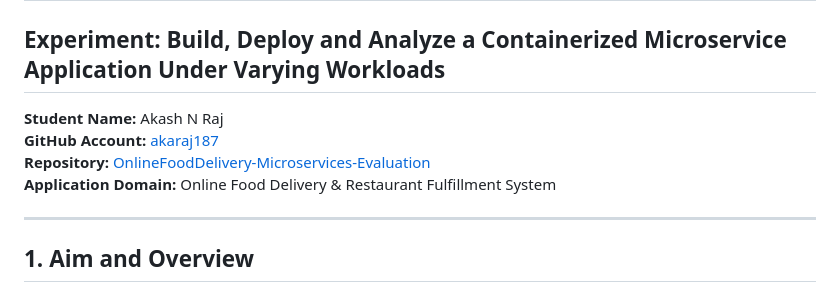
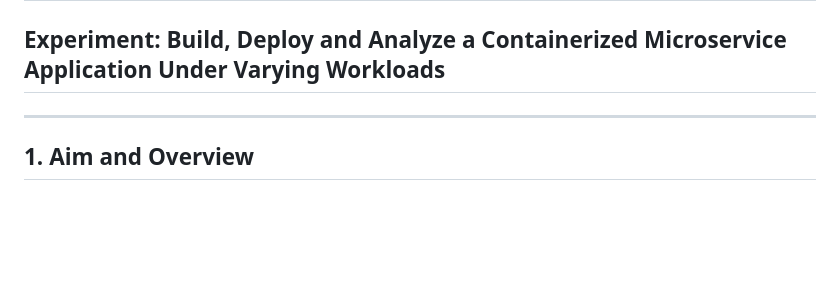
Before and after one commit to akaraj187/OnlineFoodDelivery-Microservices-Evaluation, a Markdown page: README.md, the part around the change. GitHub-like rendering; blank space fills up the shorter version.

Commit message:
Update README to remove personal information
Removed student details from the README.

```diff
--- a/README.md
+++ b/README.md
@@ -1,10 +1,7 @@
 # Cloud Computing Lab - Evaluation 1
 ## Experiment: Build, Deploy and Analyze a Containerized Microservice Application Under Varying Workloads
 
-**Student Name:** Akash N Raj
-**GitHub Account:** [akaraj187](https://github.com/akaraj187)
-**Repository:** [OnlineFoodDelivery-Microservices-Evaluation](https://github.com/akaraj187/OnlineFoodDelivery-Microservices-Evaluation)
-**Application Domain:** Online Food Delivery & Restaurant Fulfillment System
+
 
 ---
 
```
